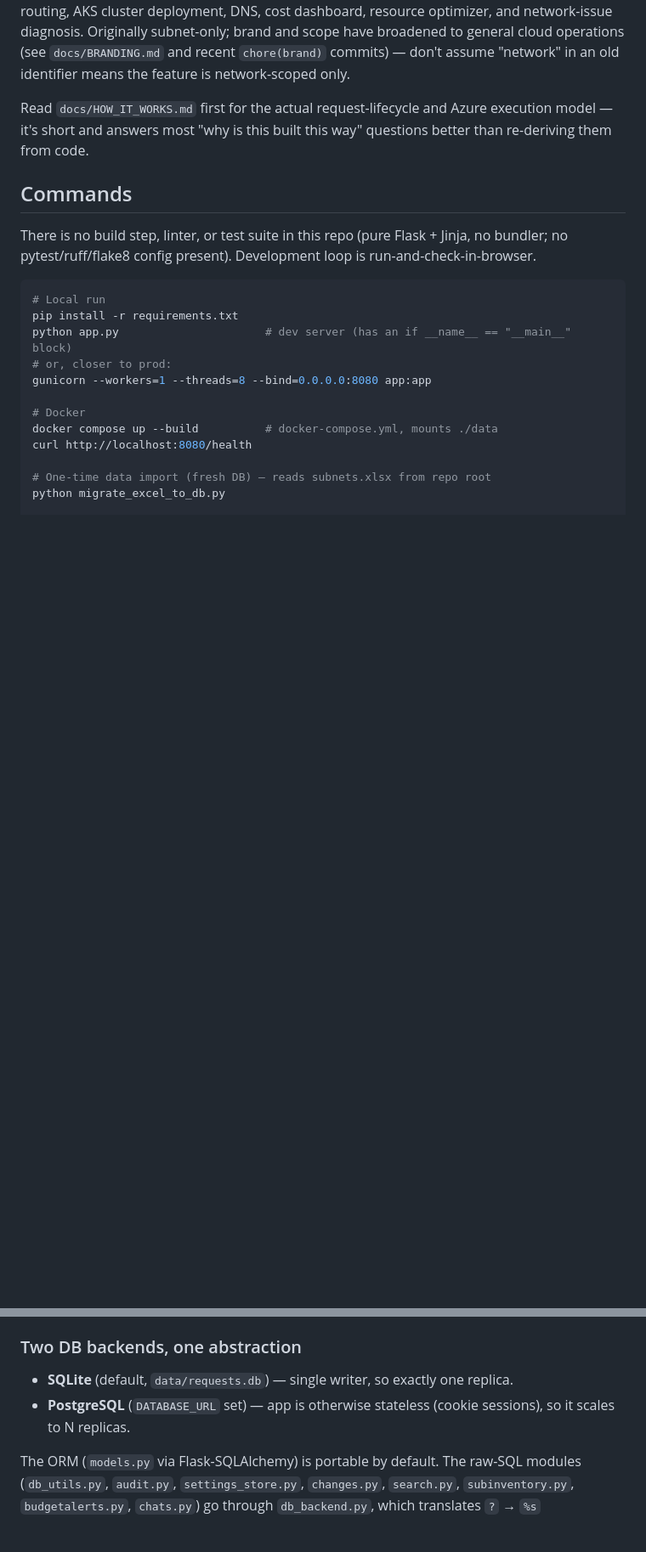
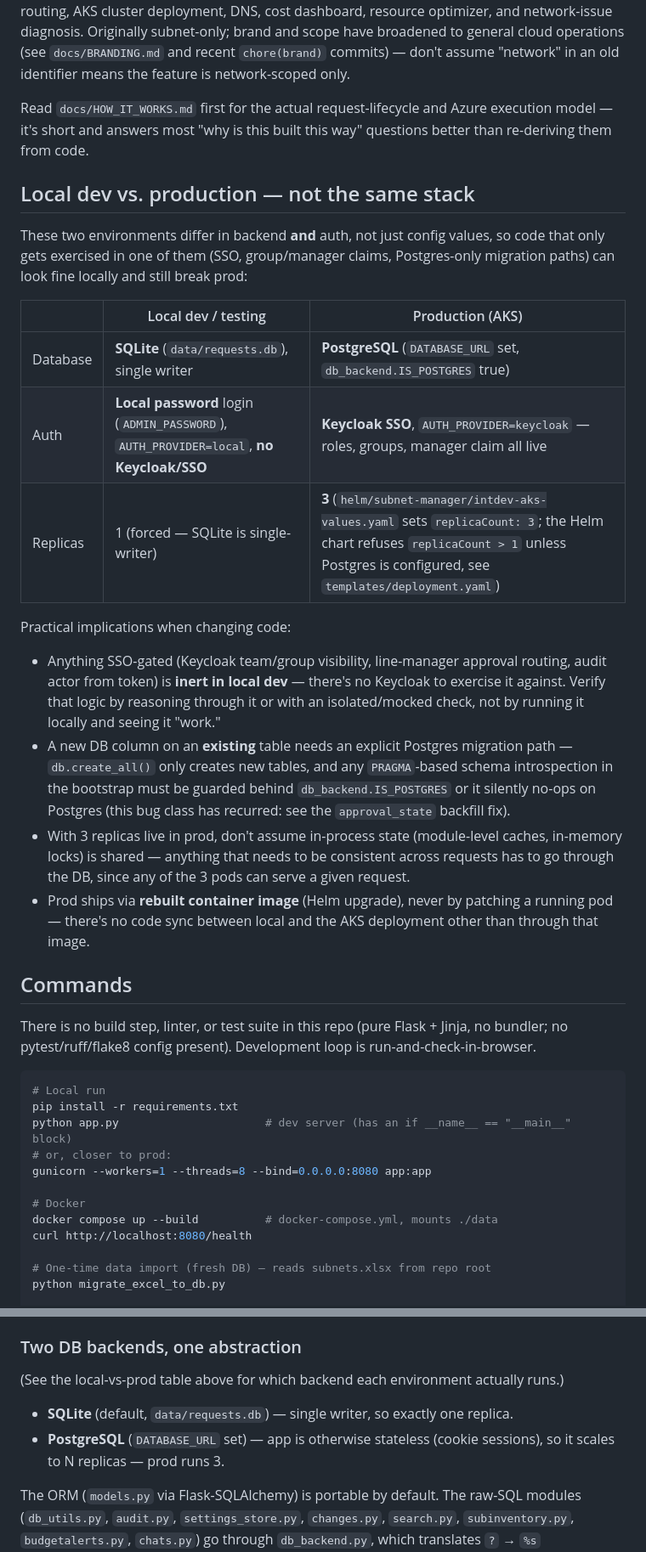
Before and after one commit to mr-ankesh/Subnet-Finder-App, a Markdown page: CLAUDE.md, 2 parts joined by grey strips. Shown at 85% size. Drawn GitHub-style; blank space fills up the shorter version.

Commit message:
docs: document local (SQLite/no-SSO) vs prod (Postgres/Keycloak/3 replicas)
Makes explicit that local dev exercises neither Keycloak nor the
Postgres-only migration paths, and that prod runs 3 replicas — so a
future session doesn't assume in-process state is safe to rely on or
that local testing covers SSO-gated code.

Co-Authored-By: Claude Sonnet 5 <noreply@anthropic.com>

```diff
--- a/CLAUDE.md
+++ b/CLAUDE.md
@@ -15,6 +15,37 @@ identifier means the feature is network-scoped only.
 Read `docs/HOW_IT_WORKS.md` first for the actual request-lifecycle and Azure
 execution model — it's short and answers most "why is this built this way"
 questions better than re-deriving them from code.
+
+## Local dev vs. production — not the same stack
+
+These two environments differ in backend **and** auth, not just config values,
+so code that only gets exercised in one of them (SSO, group/manager claims,
+Postgres-only migration paths) can look fine locally and still break prod:
+
+| | Local dev / testing | Production (AKS) |
+|---|---|---|
+| Database | **SQLite** (`data/requests.db`), single writer | **PostgreSQL** (`DATABASE_URL` set, `db_backend.IS_POSTGRES` true) |
+| Auth | **Local password** login (`ADMIN_PASSWORD`), `AUTH_PROVIDER=local`, **no Keycloak/SSO** | **Keycloak SSO**, `AUTH_PROVIDER=keycloak` — roles, groups, manager claim all live |
+| Replicas | 1 (forced — SQLite is single-writer) | **3** (`helm/subnet-manager/intdev-aks-values.yaml` sets `replicaCount: 3`; the Helm chart refuses `replicaCount > 1` unless Postgres is configured, see `templates/deployment.yaml`) |
+
+Practical implications when changing code:
+- Anything SSO-gated (Keycloak team/group visibility, line-manager approval
+  routing, audit actor from token) is **inert in local dev** — there's no
+  Keycloak to exercise it against. Verify that logic by reasoning through it
+  or with an isolated/mocked check, not by running it locally and seeing it
+  "work."
+- A new DB column on an **existing** table needs an explicit Postgres
+  migration path — `db.create_all()` only creates new tables, and any
+  `PRAGMA`-based schema introspection in the bootstrap must be guarded
+  behind `db_backend.IS_POSTGRES` or it silently no-ops on Postgres (this bug
+  class has recurred: see the `approval_state` backfill fix).
+- With 3 replicas live in prod, don't assume in-process state (module-level
+  caches, in-memory locks) is shared — anything that needs to be consistent
+  across requests has to go through the DB, since any of the 3 pods can serve
+  a given request.
+- Prod ships via **rebuilt container image** (Helm upgrade), never by
+  patching a running pod — there's no code sync between local and the AKS
+  deployment other than through that image.
 
 ## Commands
 
@@ -103,10 +134,13 @@ separate pool-config table.
 
 ### Two DB backends, one abstraction
 
+(See the local-vs-prod table above for which backend each environment
+actually runs.)
+
 - **SQLite** (default, `data/requests.db`) — single writer, so exactly one
   replica.
 - **PostgreSQL** (`DATABASE_URL` set) — app is otherwise stateless (cookie
-  sessions), so it scales to N replicas.
+  sessions), so it scales to N replicas — prod runs 3.
 
 The ORM (`models.py` via Flask-SQLAlchemy) is portable by default. The
 raw-SQL modules (`db_utils.py`, `audit.py`, `settings_store.py`, `changes.py`,
```
